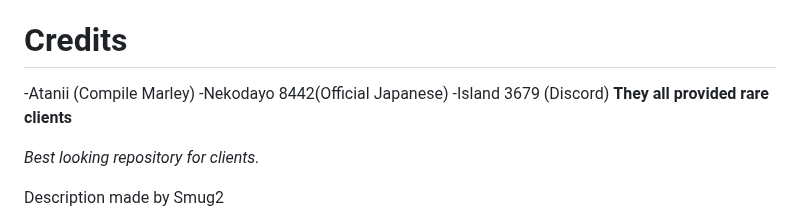
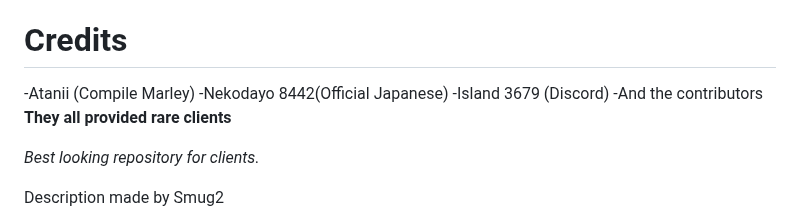
Before and after one commit to Smug2f/Fast-Client-Archive, a Markdown page: README.md, the part around one of its changes. GitHub-like rendering.

```diff
--- a/README.md
+++ b/README.md
@@ -59,6 +59,7 @@ _Addons greatly improve client combat and utility modules  as they allow for ama
 -Atanii (Compile Marley)
 -Nekodayo 8442(Official Japanese)
 -Island 3679 (Discord)
+-And the contributors
 **They all provided rare clients**
 
 _Best looking repository for clients._
```
Also changed, not shown: other parts of README.md (+1 -1 lines).
